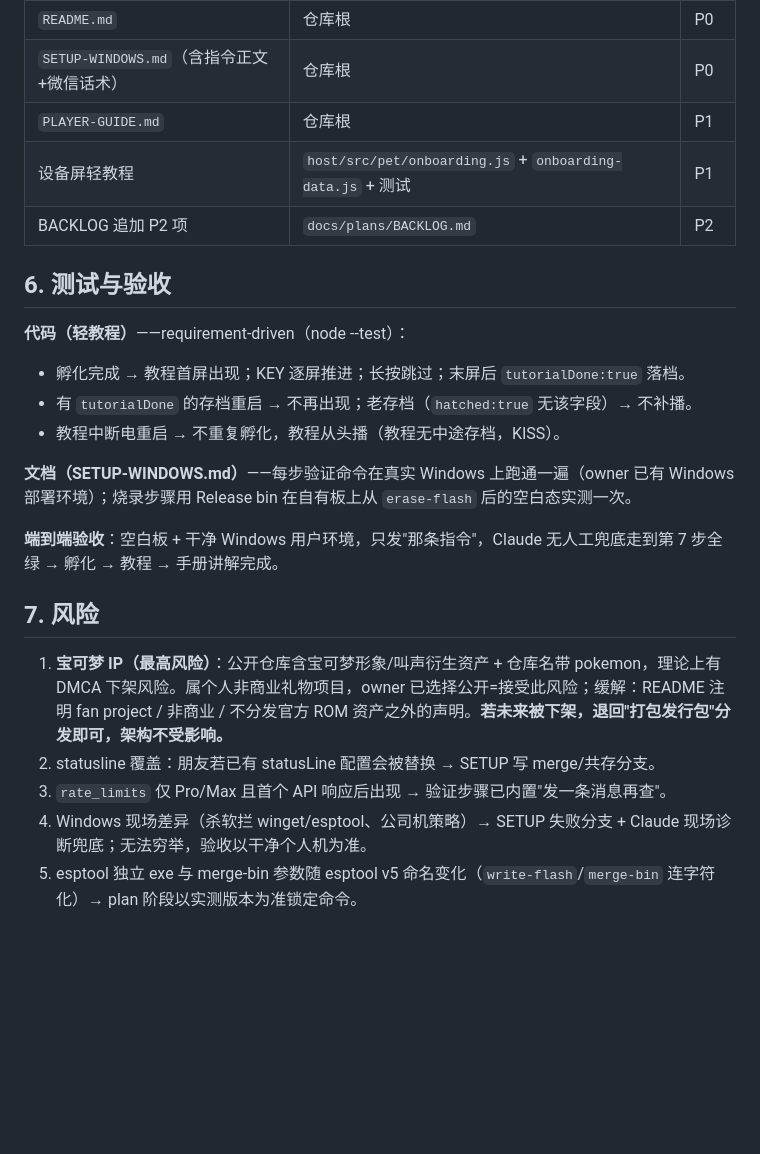
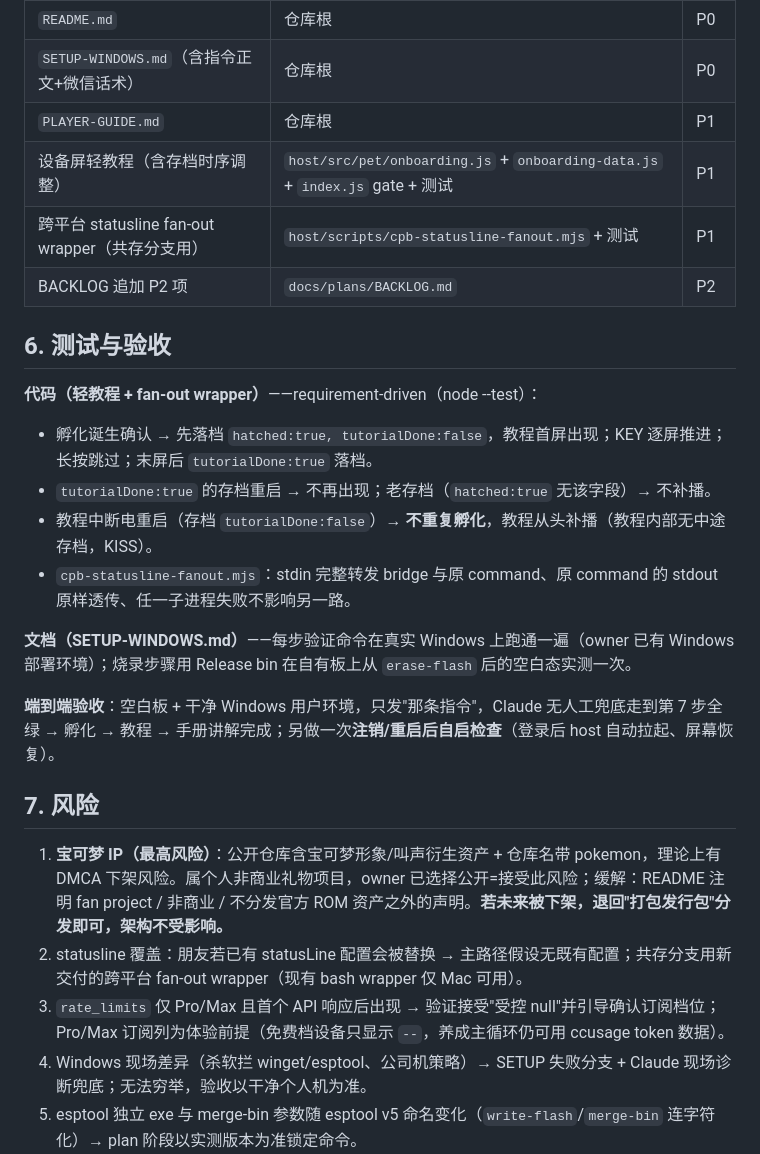
Before and after one commit to aquamarinz/claude-pokemon-buddy, a Markdown page: docs/specs/2026-07-05-friend-onboarding-one-prompt-install-design.md, the part around one of its changes. GitHub-like rendering; blank space fills up the shorter version.

Commit message:
docs: spec R1 fixes (flash precheck/driver, statusline fanout, tutorial save timing, rate_limits null)
Co-Authored-By: Claude Fable 5 <noreply@anthropic.com>

```diff
--- a/docs/specs/2026-07-05-friend-onboarding-one-prompt-install-design.md
+++ b/docs/specs/2026-07-05-friend-onboarding-one-prompt-install-design.md
@@ -101,25 +104,27 @@ SETUP-WINDOWS.md 末步指示 Claude："用大木博士的口吻，把 PLAYER-GU
 | `README.md` | 仓库根 | P0 |
 | `SETUP-WINDOWS.md`（含指令正文+微信话术） | 仓库根 | P0 |
 | `PLAYER-GUIDE.md` | 仓库根 | P1 |
-| 设备屏轻教程 | `host/src/pet/onboarding.js` + `onboarding-data.js` + 测试 | P1 |
+| 设备屏轻教程（含存档时序调整） | `host/src/pet/onboarding.js` + `onboarding-data.js` + `index.js` gate + 测试 | P1 |
+| 跨平台 statusline fan-out wrapper（共存分支用） | `host/scripts/cpb-statusline-fanout.mjs` + 测试 | P1 |
 | BACKLOG 追加 P2 项 | `docs/plans/BACKLOG.md` | P2 |
 
 ## 6. 测试与验收
 
-**代码（轻教程）**——requirement-driven（node --test）：
-- 孵化完成 → 教程首屏出现；KEY 逐屏推进；长按跳过；末屏后 `tutorialDone:true` 落档。
-- 有 `tutorialDone` 的存档重启 → 不再出现；老存档（`hatched:true` 无该字段）→ 不补播。
-- 教程中断电重启 → 不重复孵化，教程从头播（教程无中途存档，KISS）。
+**代码（轻教程 + fan-out wrapper）**——requirement-driven（node --test）：
+- 孵化诞生确认 → 先落档 `hatched:true, tutorialDone:false`，教程首屏出现；KEY 逐屏推进；长按跳过；末屏后 `tutorialDone:true` 落档。
+- `tutorialDone:true` 的存档重启 → 不再出现；老存档（`hatched:true` 无该字段）→ 不补播。
+- 教程中断电重启（存档 `tutorialDone:false`）→ **不重复孵化**，教程从头补播（教程内部无中途存档，KISS）。
+- `cpb-statusline-fanout.mjs`：stdin 完整转发 bridge 与原 command、原 command 的 stdout 原样透传、任一子进程失败不影响另一路。
 
 **文档（SETUP-WINDOWS.md）**——每步验证命令在真实 Windows 上跑通一遍（owner 已有 Windows 部署环境）；烧录步骤用 Release bin 在自有板上从 `erase-flash` 后的空白态实测一次。
 
-**端到端验收**：空白板 + 干净 Windows 用户环境，只发"那条指令"，Claude 无人工兜底走到第 7 步全绿 → 孵化 → 教程 → 手册讲解完成。
+**端到端验收**：空白板 + 干净 Windows 用户环境，只发"那条指令"，Claude 无人工兜底走到第 7 步全绿 → 孵化 → 教程 → 手册讲解完成；另做一次**注销/重启后自启检查**（登录后 host 自动拉起、屏幕恢复）。
 
 ## 7. 风险
 
 1. **宝可梦 IP（最高风险）**：公开仓库含宝可梦形象/叫声衍生资产 + 仓库名带 pokemon，理论上有 DMCA 下架风险。属个人非商业礼物项目，owner 已选择公开=接受此风险；缓解：README 注明 fan project / 非商业 / 不分发官方 ROM 资产之外的声明。**若未来被下架，退回"打包发行包"分发即可，架构不受影响。**
-2. statusline 覆盖：朋友若已有 statusLine 配置会被替换 → SETUP 写 merge/共存分支。
-3. `rate_limits` 仅 Pro/Max 且首个 API 响应后出现 → 验证步骤已内置"发一条消息再查"。
+2. statusline 覆盖：朋友若已有 statusLine 配置会被替换 → 主路径假设无既有配置；共存分支用新交付的跨平台 fan-out wrapper（现有 bash wrapper 仅 Mac 可用）。
+3. `rate_limits` 仅 Pro/Max 且首个 API 响应后出现 → 验证接受"受控 null"并引导确认订阅档位；Pro/Max 订阅列为体验前提（免费档设备只显示 `--`，养成主循环仍可用 ccusage token 数据）。
 4. Windows 现场差异（杀软拦 winget/esptool、公司机策略）→ SETUP 失败分支 + Claude 现场诊断兜底；无法穷举，验收以干净个人机为准。
 5. esptool 独立 exe 与 merge-bin 参数随 esptool v5 命名变化（`write-flash`/`merge-bin` 连字符化）→ plan 阶段以实测版本为准锁定命令。
 
```
Also changed, not shown: other parts of docs/specs/2026-07-05-friend-onboarding-one-prompt-install-design.md (+9 -6 lines).
